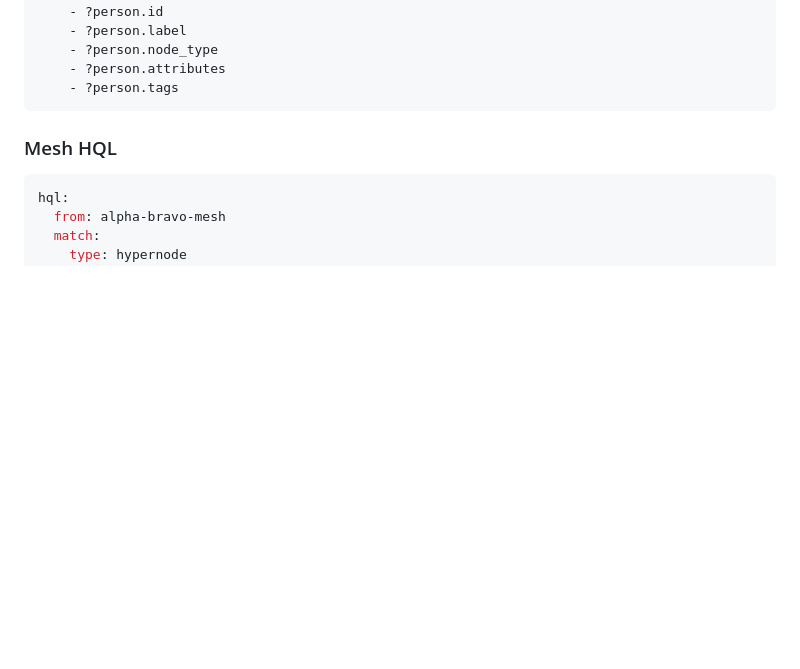
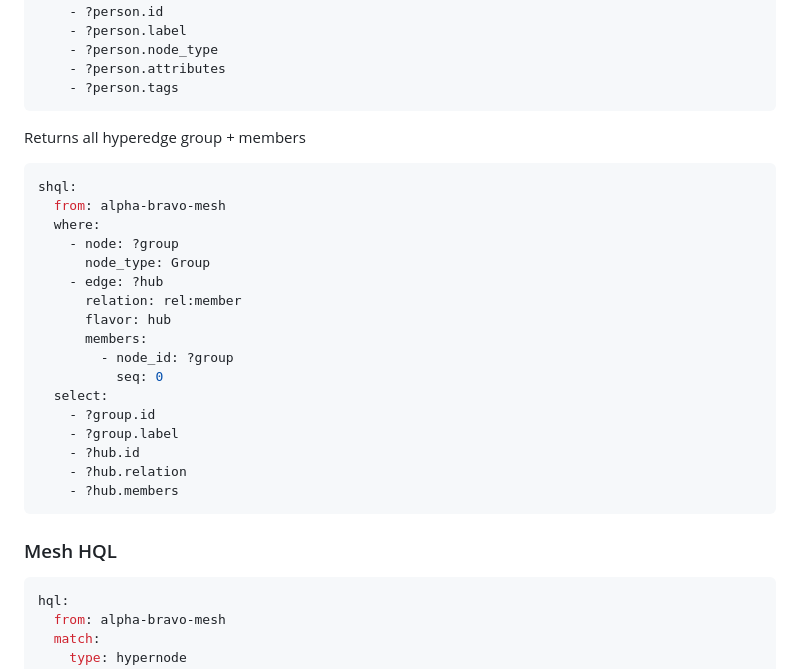
Before and after one commit to gseaton/hgai, a Markdown page: README.md, the part around the change. Drawn GitHub-style; blank space fills up the shorter version.

Commit message:
added mesh group + members shql query to README

`````diff
--- a/README.md
+++ b/README.md
@@ -892,7 +892,29 @@ shql:
     - ?person.node_type
     - ?person.attributes
     - ?person.tags
-````
+```
+
+Returns all hyperedge group + members
+
+```yaml
+shql:
+  from: alpha-bravo-mesh
+  where:
+    - node: ?group
+      node_type: Group
+    - edge: ?hub
+      relation: rel:member
+      flavor: hub
+      members:
+        - node_id: ?group
+          seq: 0
+  select:
+    - ?group.id
+    - ?group.label
+    - ?hub.id
+    - ?hub.relation
+    - ?hub.members
+```
 
 ### Mesh HQL
 
`````
